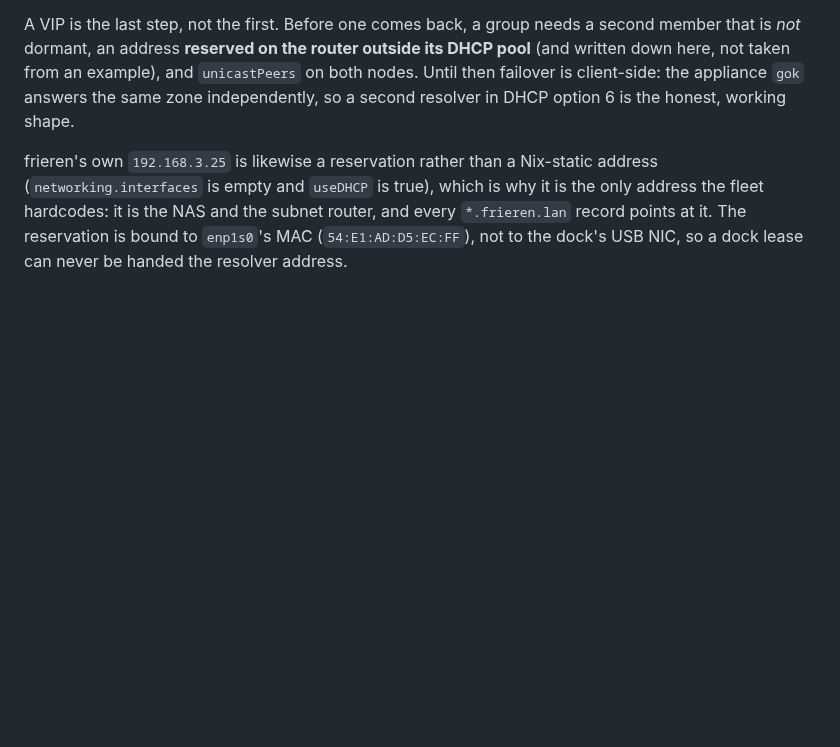
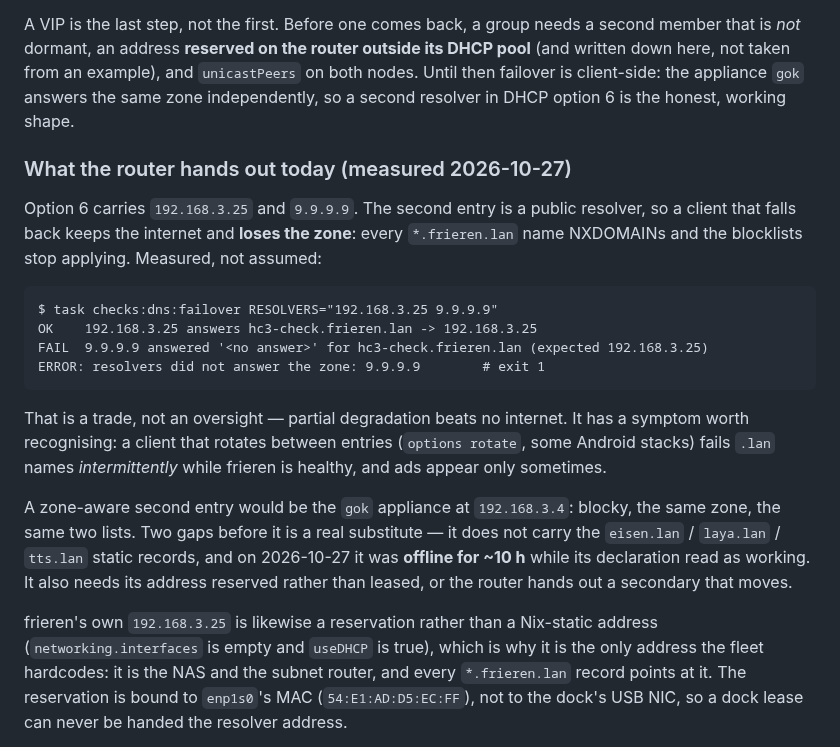
Before and after one commit to shaoyanji/nixconfig, a Markdown page: docs/dns-failover.md, the part around the change. Drawn GitHub-style; blank space fills up the shorter version.

Commit message:
docs(dns): record what the router actually hands out, and what it costs
Option 6 is 192.168.3.25 plus 9.9.9.9, so a fallback keeps the internet and
loses the zone — every *.frieren.lan name NXDOMAINs and the blocklists stop
applying. The check measures it against that pair, and the doc names the
symptom (intermittent .lan failures on clients that rotate entries) so it is
recognised rather than re-diagnosed.

Also records the two gaps that keep gok from being that second entry today: no
eisen/laya/tts records, and it was offline ~10 h while its declaration read as
working.

🤖 Generated with Codebuff
Co-Authored-By: Codebuff <noreply@codebuff.com>

````diff
--- a/docs/dns-failover.md
+++ b/docs/dns-failover.md
@@ -120,6 +120,31 @@ member that is *not* dormant, an address **reserved on the router outside its DH
 pool** (and written down here, not taken from an example), and `unicastPeers` on both
 nodes. Until then failover is client-side: the appliance `gok` answers the same zone
 independently, so a second resolver in DHCP option 6 is the honest, working shape.
+
+### What the router hands out today (measured 2026-10-27)
+
+Option 6 carries `192.168.3.25` and `9.9.9.9`. The second entry is a public resolver,
+so a client that falls back keeps the internet and **loses the zone**: every
+`*.frieren.lan` name NXDOMAINs and the blocklists stop applying. Measured, not
+assumed:
+
+```
+$ task checks:dns:failover RESOLVERS="192.168.3.25 9.9.9.9"
+OK    192.168.3.25 answers hc3-check.frieren.lan -> 192.168.3.25
+FAIL  9.9.9.9 answered '<no answer>' for hc3-check.frieren.lan (expected 192.168.3.25)
+ERROR: resolvers did not answer the zone: 9.9.9.9        # exit 1
+```
+
+That is a trade, not an oversight — partial degradation beats no internet. It has a
+symptom worth recognising: a client that rotates between entries (`options rotate`,
+some Android stacks) fails `.lan` names *intermittently* while frieren is healthy, and
+ads appear only sometimes.
+
+A zone-aware second entry would be the `gok` appliance at `192.168.3.4`: blocky, the
+same zone, the same two lists. Two gaps before it is a real substitute — it does not
+carry the `eisen.lan` / `laya.lan` / `tts.lan` static records, and on 2026-10-27 it was
+**offline for ~10 h** while its declaration read as working. It also needs its address
+reserved rather than leased, or the router hands out a secondary that moves.
 
 frieren's own `192.168.3.25` is likewise a reservation rather than a Nix-static address
 (`networking.interfaces` is empty and `useDHCP` is true), which is why it is the only
````
